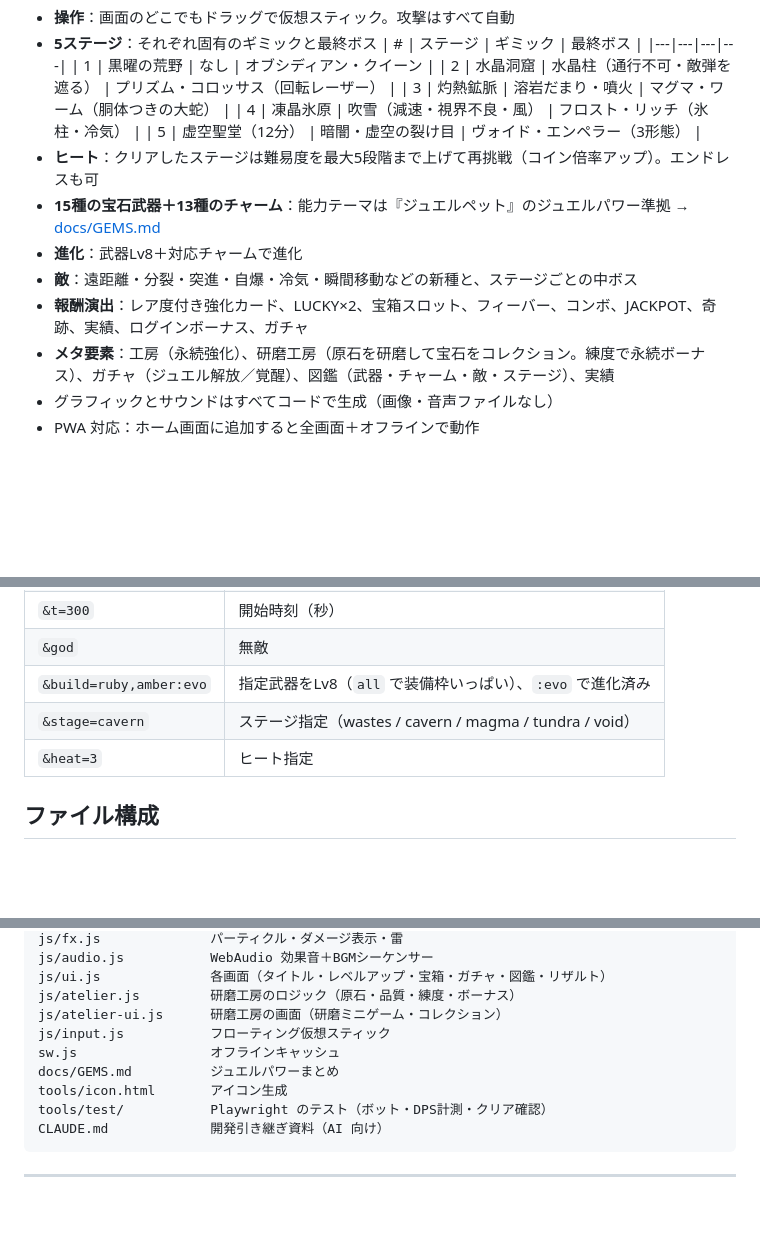
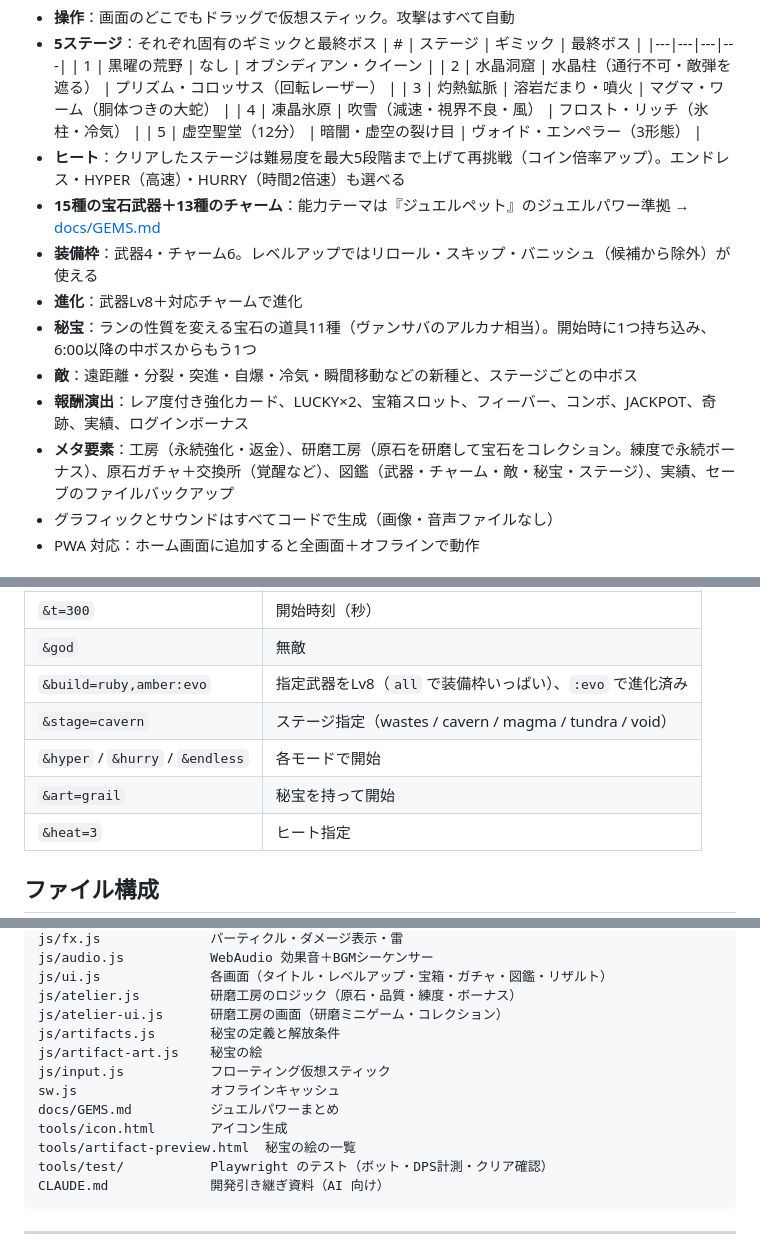
Before and after one commit to yyrtjhgjj-byte/JEWEL-SURVIVOR, a Markdown page: README.md, 3 parts joined by grey strips. GitHub-like rendering; blank space fills up the shorter version.

````diff
--- a/README.md
+++ b/README.md
@@ -12,12 +12,14 @@ iPhone の Safari でそのまま動く、宝石テーマのヴァンパイア
   | 3 | 灼熱鉱脈 | 溶岩だまり・噴火 | マグマ・ワーム（胴体つきの大蛇） |
   | 4 | 凍晶氷原 | 吹雪（減速・視界不良・風） | フロスト・リッチ（氷柱・冷気） |
   | 5 | 虚空聖堂（12分） | 暗闇・虚空の裂け目 | ヴォイド・エンペラー（3形態） |
-- **ヒート**：クリアしたステージは難易度を最大5段階まで上げて再挑戦（コイン倍率アップ）。エンドレスも可
+- **ヒート**：クリアしたステージは難易度を最大5段階まで上げて再挑戦（コイン倍率アップ）。エンドレス・HYPER（高速）・HURRY（時間2倍速）も選べる
 - **15種の宝石武器＋13種のチャーム**：能力テーマは『ジュエルペット』のジュエルパワー準拠 → [docs/GEMS.md](docs/GEMS.md)
+- **装備枠**：武器4・チャーム6。レベルアップではリロール・スキップ・バニッシュ（候補から除外）が使える
 - **進化**：武器Lv8＋対応チャームで進化
+- **秘宝**：ランの性質を変える宝石の道具11種（ヴァンサバのアルカナ相当）。開始時に1つ持ち込み、6:00以降の中ボスからもう1つ
 - **敵**：遠距離・分裂・突進・自爆・冷気・瞬間移動などの新種と、ステージごとの中ボス
-- **報酬演出**：レア度付き強化カード、LUCKY×2、宝箱スロット、フィーバー、コンボ、JACKPOT、奇跡、実績、ログインボーナス、ガチャ
-- **メタ要素**：工房（永続強化）、研磨工房（原石を研磨して宝石をコレクション。練度で永続ボーナス）、ガチャ（ジュエル解放／覚醒）、図鑑（武器・チャーム・敵・ステージ）、実績
+- **報酬演出**：レア度付き強化カード、LUCKY×2、宝箱スロット、フィーバー、コンボ、JACKPOT、奇跡、実績、ログインボーナス
+- **メタ要素**：工房（永続強化・返金）、研磨工房（原石を研磨して宝石をコレクション。練度で永続ボーナス）、原石ガチャ＋交換所（覚醒など）、図鑑（武器・チャーム・敵・秘宝・ステージ）、実績、セーブのファイルバックアップ
 - グラフィックとサウンドはすべてコードで生成（画像・音声ファイルなし）
 - PWA 対応：ホーム画面に追加すると全画面＋オフラインで動作
 
@@ -54,6 +56,8 @@ npx http-server -p 8080 .
 | `&god` | 無敵 |
 | `&build=ruby,amber:evo` | 指定武器をLv8（`all` で装備枠いっぱい）、`:evo` で進化済み |
 | `&stage=cavern` | ステージ指定（wastes / cavern / magma / tundra / void） |
+| `&hyper` / `&hurry` / `&endless` | 各モードで開始 |
+| `&art=grail` | 秘宝を持って開始 |
 | `&heat=3` | ヒート指定 |
 
 ## ファイル構成
@@ -74,10 +78,13 @@ js/audio.js           WebAudio 効果音＋BGMシーケンサー
 js/ui.js              各画面（タイトル・レベルアップ・宝箱・ガチャ・図鑑・リザルト）
 js/atelier.js         研磨工房のロジック（原石・品質・練度・ボーナス）
 js/atelier-ui.js      研磨工房の画面（研磨ミニゲーム・コレクション）
+js/artifacts.js       秘宝の定義と解放条件
+js/artifact-art.js    秘宝の絵
 js/input.js           フローティング仮想スティック
 sw.js                 オフラインキャッシュ
 docs/GEMS.md          ジュエルパワーまとめ
 tools/icon.html       アイコン生成
+tools/artifact-preview.html  秘宝の絵の一覧
 tools/test/           Playwright のテスト（ボット・DPS計測・クリア確認）
 CLAUDE.md             開発引き継ぎ資料（AI 向け）
 ```
````
Also changed, not shown: CLAUDE.md (+16 -3 lines).
